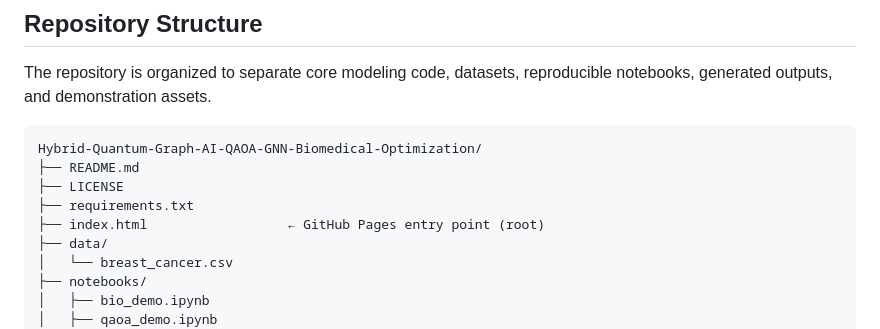
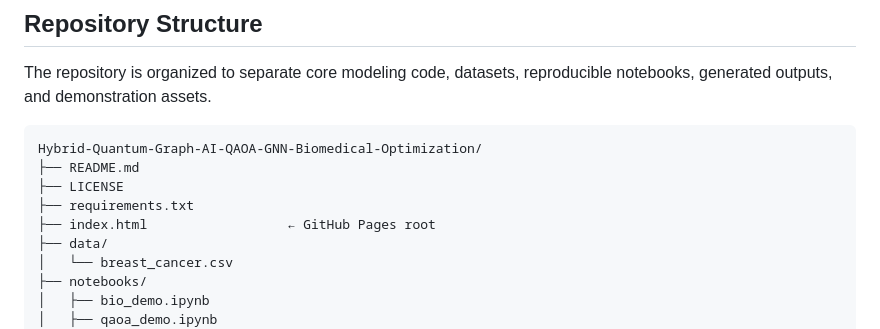
Before and after one commit to thmolena/Hybrid-Quantum-Graph-AI-QAOA-GNN-Biomedical-Optimization, a Markdown page: README.md, the part around the change. GitHub-like rendering.

Commit message:
Update README for GitHub Pages

```diff
--- a/README.md
+++ b/README.md
@@ -135,7 +135,7 @@ Hybrid-Quantum-Graph-AI-QAOA-GNN-Biomedical-Optimization/
 ├── README.md
 ├── LICENSE
 ├── requirements.txt
-├── index.html                  ← GitHub Pages entry point (root)
+├── index.html                  ← GitHub Pages root
 ├── data/
 │   └── breast_cancer.csv
 ├── notebooks/
```
